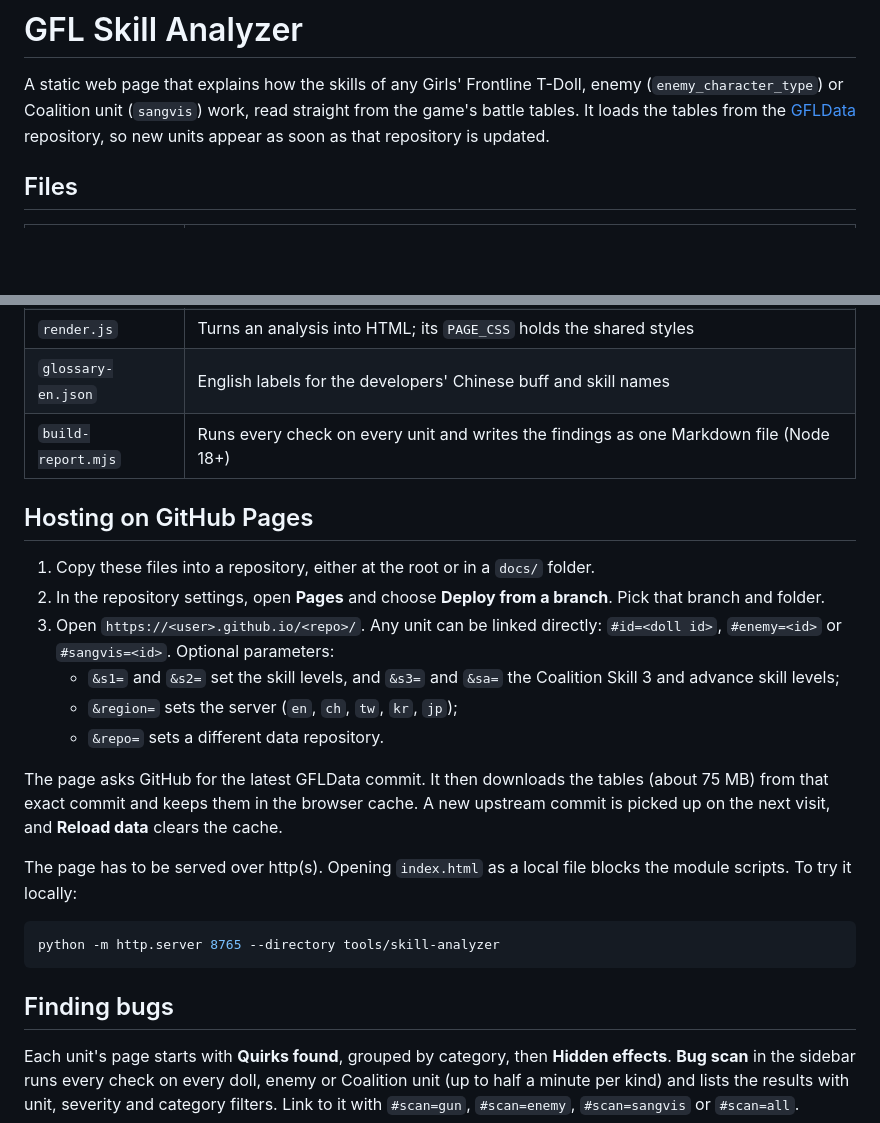
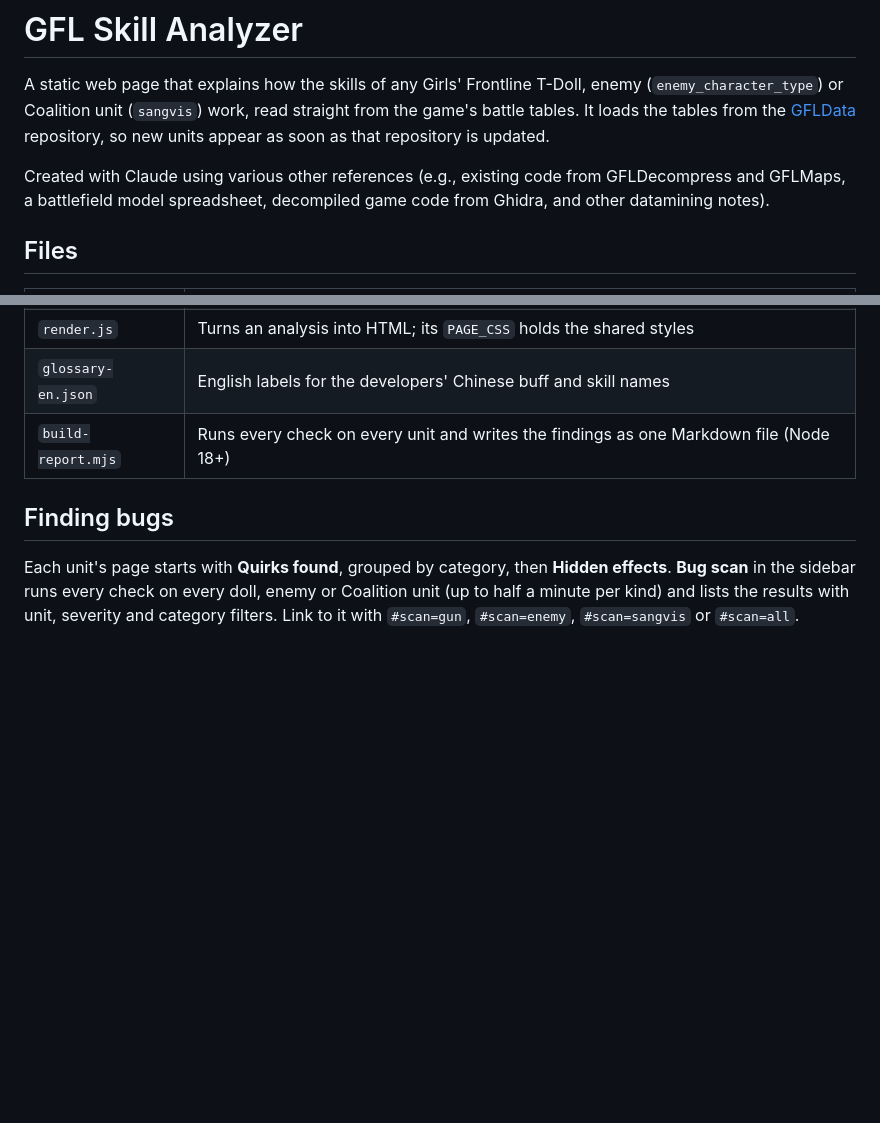
Before and after one commit to randomqwerty/GFLSkillAnalyzer, a Markdown page: README.md, 2 parts joined by grey strips. Rendered like a GitHub page; blank space fills up the shorter version.

````diff
--- a/README.md
+++ b/README.md
@@ -1,6 +1,8 @@
 # GFL Skill Analyzer
 
 A static web page that explains how the skills of any Girls' Frontline T-Doll, enemy (`enemy_character_type`) or Coalition unit (`sangvis`) work, read straight from the game's battle tables. It loads the tables from the [GFLData](https://github.com/randomqwerty/GFLData) repository, so new units appear as soon as that repository is updated.
+
+Created with Claude using various other references (e.g., existing code from GFLDecompress and GFLMaps, a battlefield model spreadsheet, decompiled game code from Ghidra, and other datamining notes).
 
 ## Files
 
@@ -15,23 +17,6 @@ A static web page that explains how the skills of any Girls' Frontline T-Doll, e
 | `render.js` | Turns an analysis into HTML; its `PAGE_CSS` holds the shared styles |
 | `glossary-en.json` | English labels for the developers' Chinese buff and skill names |
 | `build-report.mjs` | Runs every check on every unit and writes the findings as one Markdown file (Node 18+) |
-
-## Hosting on GitHub Pages
-
-1. Copy these files into a repository, either at the root or in a `docs/` folder.
-2. In the repository settings, open **Pages** and choose **Deploy from a branch**. Pick that branch and folder.
-3. Open `https://<user>.github.io/<repo>/`. Any unit can be linked directly: `#id=<doll id>`, `#enemy=<id>` or `#sangvis=<id>`. Optional parameters:
-   - `&s1=` and `&s2=` set the skill levels, and `&s3=` and `&sa=` the Coalition Skill 3 and advance skill levels;
-   - `&region=` sets the server (`en`, `ch`, `tw`, `kr`, `jp`);
-   - `&repo=` sets a different data repository.
-
-The page asks GitHub for the latest GFLData commit. It then downloads the tables (about 75 MB) from that exact commit and keeps them in the browser cache. A new upstream commit is picked up on the next visit, and **Reload data** clears the cache.
-
-The page has to be served over http(s). Opening `index.html` as a local file blocks the module scripts. To try it locally:
-
-```bash
-python -m http.server 8765 --directory tools/skill-analyzer
-```
 
 ## Finding bugs
 
````
